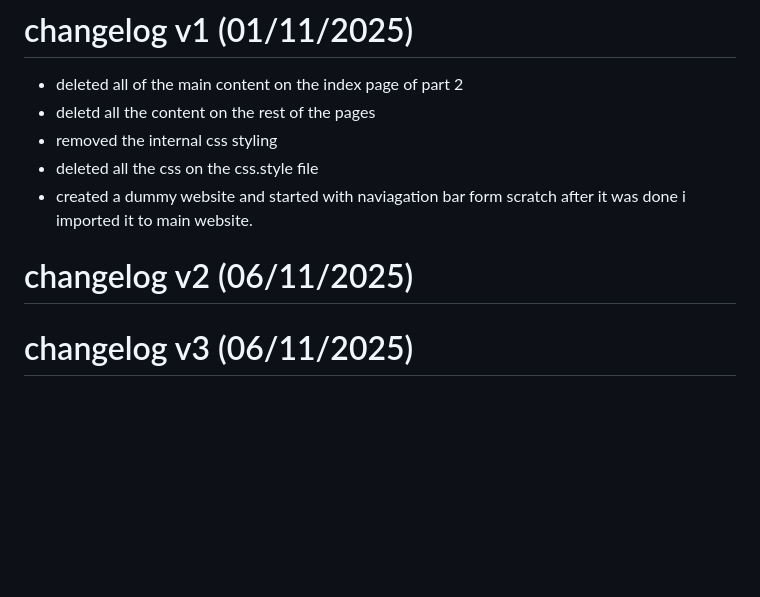
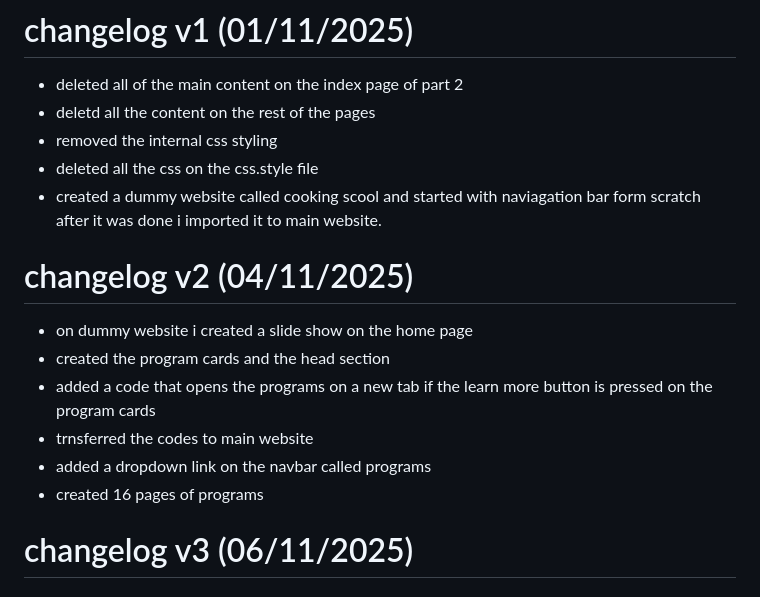
Before and after one commit to Paropts01/Deli-Kitchen-P3, a Markdown page: Miscellaneous/ReadMe.md, the part around the change. Rendered like a GitHub page; blank space fills up the shorter version.

Commit message:
changelog version 2 readme file

```diff
--- a/Miscellaneous/ReadMe.md
+++ b/Miscellaneous/ReadMe.md
@@ -113,9 +113,15 @@ Deli Kitchen/
 - deletd all the content on the rest of the pages
 - removed the internal css styling
 - deleted all the css on the css.style file
-- created a dummy website and started with naviagation bar form scratch after it was done i imported it to main website.
+- created a dummy website called cooking scool and started with naviagation bar form scratch after it was done i imported it to main website.
 
-# changelog v2 (06/11/2025)
+# changelog v2 (04/11/2025)
+- on dummy website i created a slide show on the home page
+- created the program cards and the head section
+- added a code that opens the programs on a new tab if the learn more button is pressed on the program cards
+- trnsferred the codes to main website
+- added a dropdown link on the navbar called programs
+- created 16 pages of programs
 
 # changelog v3 (06/11/2025)
 
```
